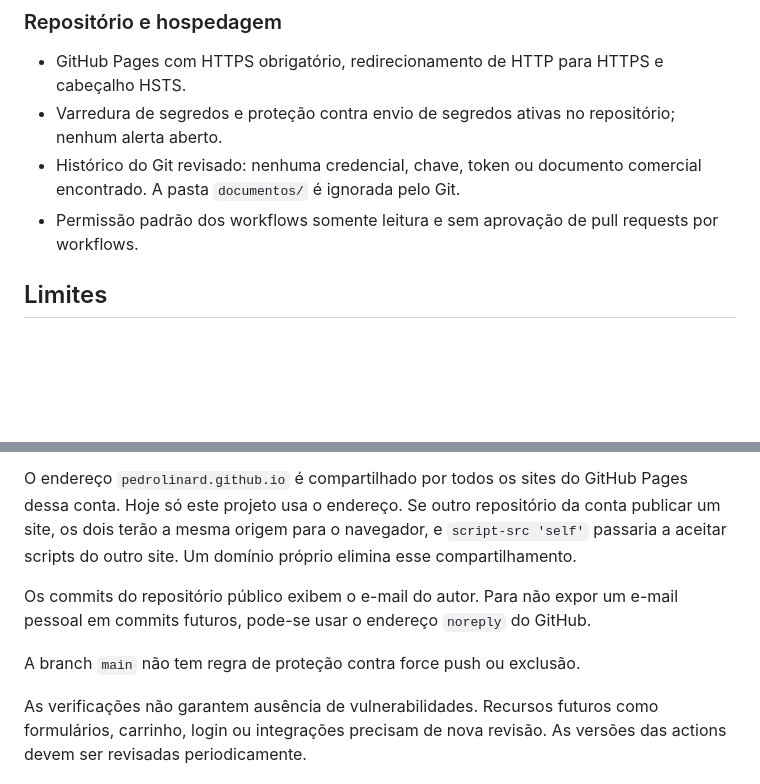
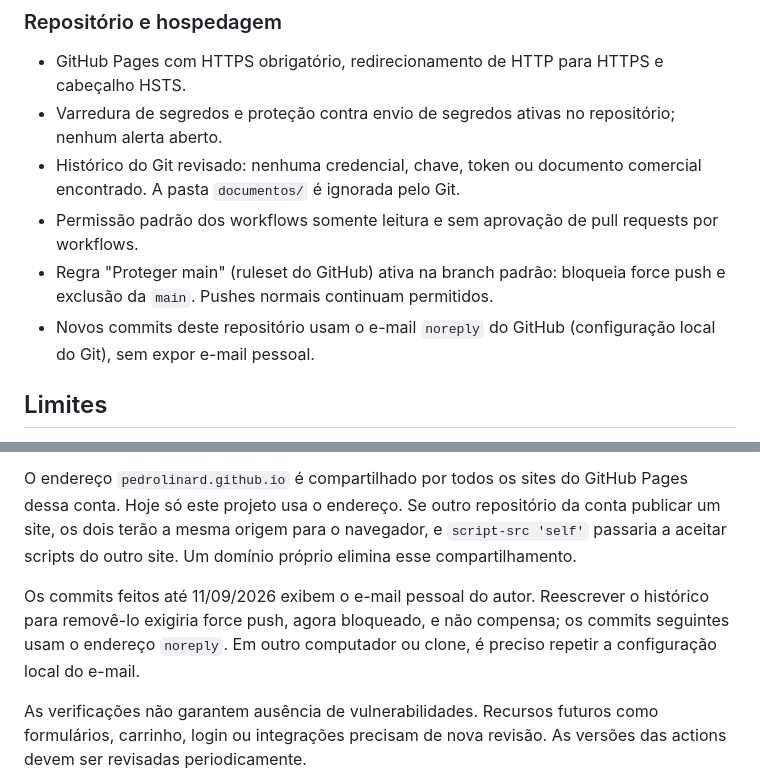
Before and after one commit to pedrolinard/kesya, a Markdown page: SECURITY-REVIEW.md, 2 parts joined by grey strips. GitHub-like rendering; blank space fills up the shorter version.

Commit message:
Registra protecao da main e e-mail noreply na revisao de seguranca

```diff
--- a/SECURITY-REVIEW.md
+++ b/SECURITY-REVIEW.md
@@ -29,6 +29,8 @@ Escopo: arquivos atuais da landing page, workflow de publicação, histórico do
 - Varredura de segredos e proteção contra envio de segredos ativas no repositório; nenhum alerta aberto.
 - Histórico do Git revisado: nenhuma credencial, chave, token ou documento comercial encontrado. A pasta `documentos/` é ignorada pelo Git.
 - Permissão padrão dos workflows somente leitura e sem aprovação de pull requests por workflows.
+- Regra "Proteger main" (ruleset do GitHub) ativa na branch padrão: bloqueia force push e exclusão da `main`. Pushes normais continuam permitidos.
+- Novos commits deste repositório usam o e-mail `noreply` do GitHub (configuração local do Git), sem expor e-mail pessoal.
 
 ## Limites
 
@@ -36,9 +38,7 @@ A CSP enviada por meta não aceita `frame-ancestors`, e o GitHub Pages não perm
 
 O endereço `pedrolinard.github.io` é compartilhado por todos os sites do GitHub Pages dessa conta. Hoje só este projeto usa o endereço. Se outro repositório da conta publicar um site, os dois terão a mesma origem para o navegador, e `script-src 'self'` passaria a aceitar scripts do outro site. Um domínio próprio elimina esse compartilhamento.
 
-Os commits do repositório público exibem o e-mail do autor. Para não expor um e-mail pessoal em commits futuros, pode-se usar o endereço `noreply` do GitHub.
-
-A branch `main` não tem regra de proteção contra force push ou exclusão.
+Os commits feitos até 11/09/2026 exibem o e-mail pessoal do autor. Reescrever o histórico para removê-lo exigiria force push, agora bloqueado, e não compensa; os commits seguintes usam o endereço `noreply`. Em outro computador ou clone, é preciso repetir a configuração local do e-mail.
 
 As verificações não garantem ausência de vulnerabilidades. Recursos futuros como formulários, carrinho, login ou integrações precisam de nova revisão. As versões das actions devem ser revisadas periodicamente.
 
```
